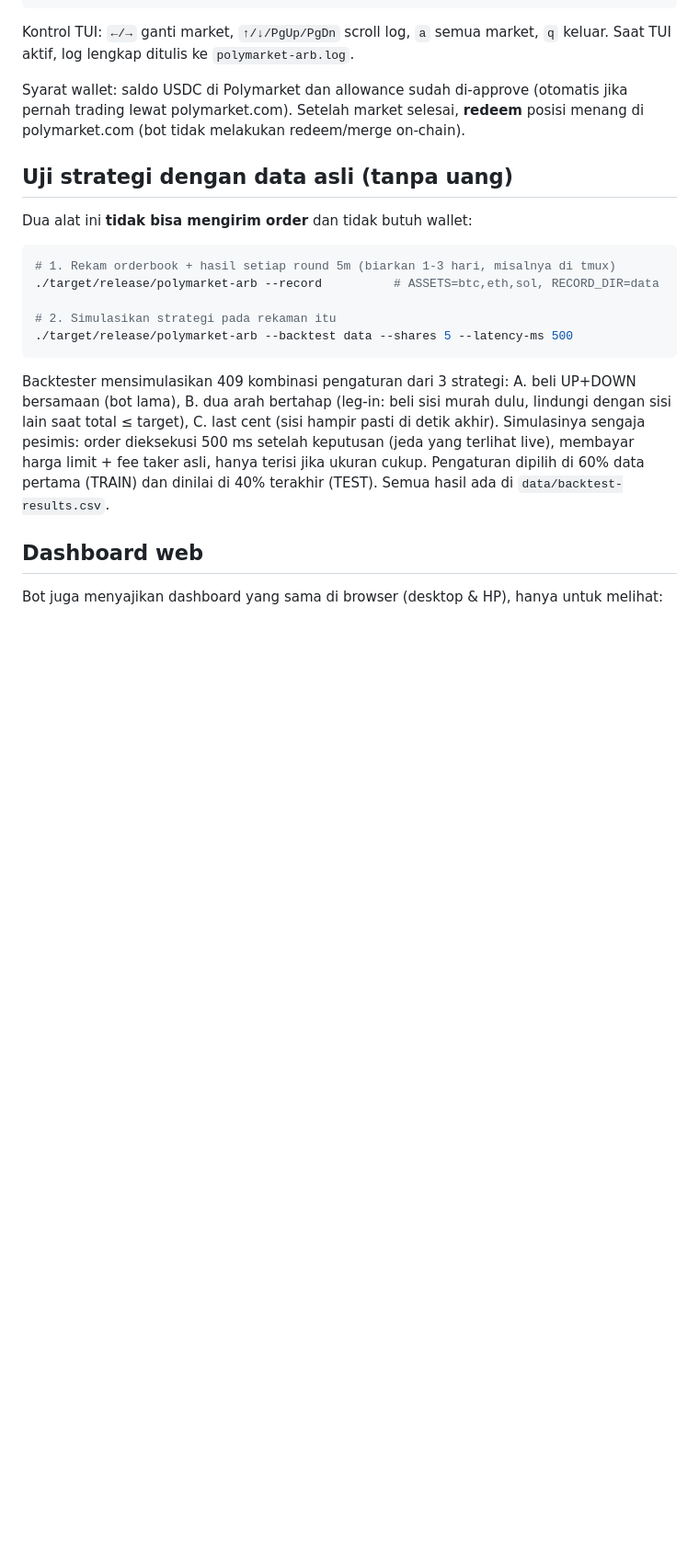
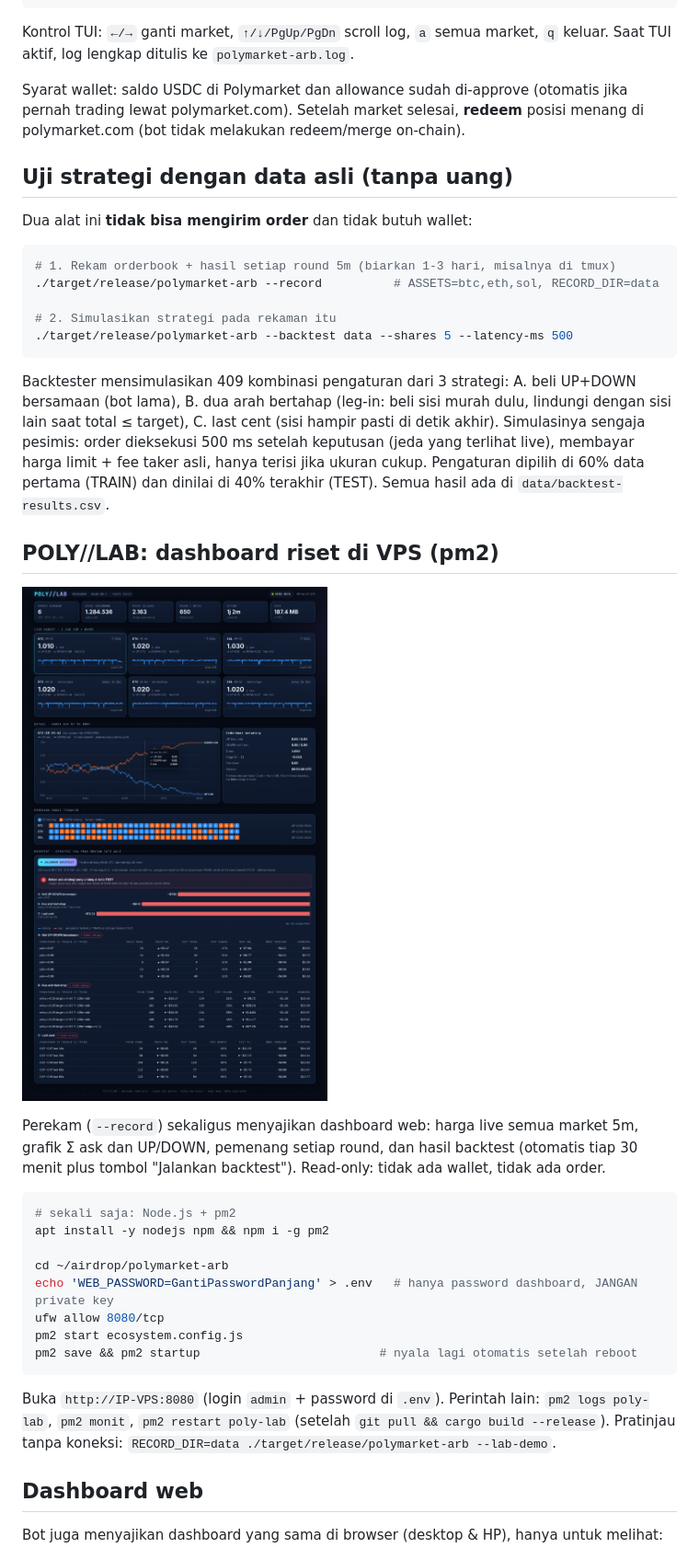
Before and after one commit to ricko130911/Airdrop, a Markdown page: polymarket-arb/README.md, the part around the change. Shown at 92% size. Drawn GitHub-style; pictures changed too: polymarket-arb/docs/lab-dashboard.png (added); blank space fills up the shorter version.

````diff
--- a/polymarket-arb/README.md
+++ b/polymarket-arb/README.md
@@ -78,6 +78,28 @@ membayar harga limit + fee taker asli, hanya terisi jika ukuran cukup. Pengatura
 data pertama (TRAIN) dan dinilai di 40% terakhir (TEST). Semua hasil ada di
 `data/backtest-results.csv`.
 
+## POLY//LAB: dashboard riset di VPS (pm2)
+
+![POLY//LAB](docs/lab-dashboard.png)
+
+Perekam (`--record`) sekaligus menyajikan dashboard web: harga live semua market 5m,
+grafik Σ ask dan UP/DOWN, pemenang setiap round, dan hasil backtest (otomatis tiap 30 menit
+plus tombol "Jalankan backtest"). Read-only: tidak ada wallet, tidak ada order.
+
+```bash
+# sekali saja: Node.js + pm2
+apt install -y nodejs npm && npm i -g pm2
+
+cd ~/airdrop/polymarket-arb
+echo 'WEB_PASSWORD=GantiPasswordPanjang' > .env   # hanya password dashboard, JANGAN private key
+ufw allow 8080/tcp
+pm2 start ecosystem.config.js
+pm2 save && pm2 startup                         # nyala lagi otomatis setelah reboot
+```
+Buka `http://IP-VPS:8080` (login `admin` + password di `.env`). Perintah lain:
+`pm2 logs poly-lab`, `pm2 monit`, `pm2 restart poly-lab` (setelah `git pull && cargo build --release`).
+Pratinjau tanpa koneksi: `RECORD_DIR=data ./target/release/polymarket-arb --lab-demo`.
+
 ## Dashboard web
 Bot juga menyajikan dashboard yang sama di browser (desktop & HP), hanya untuk melihat:
 
````
Also changed, not shown: 7 other files.
